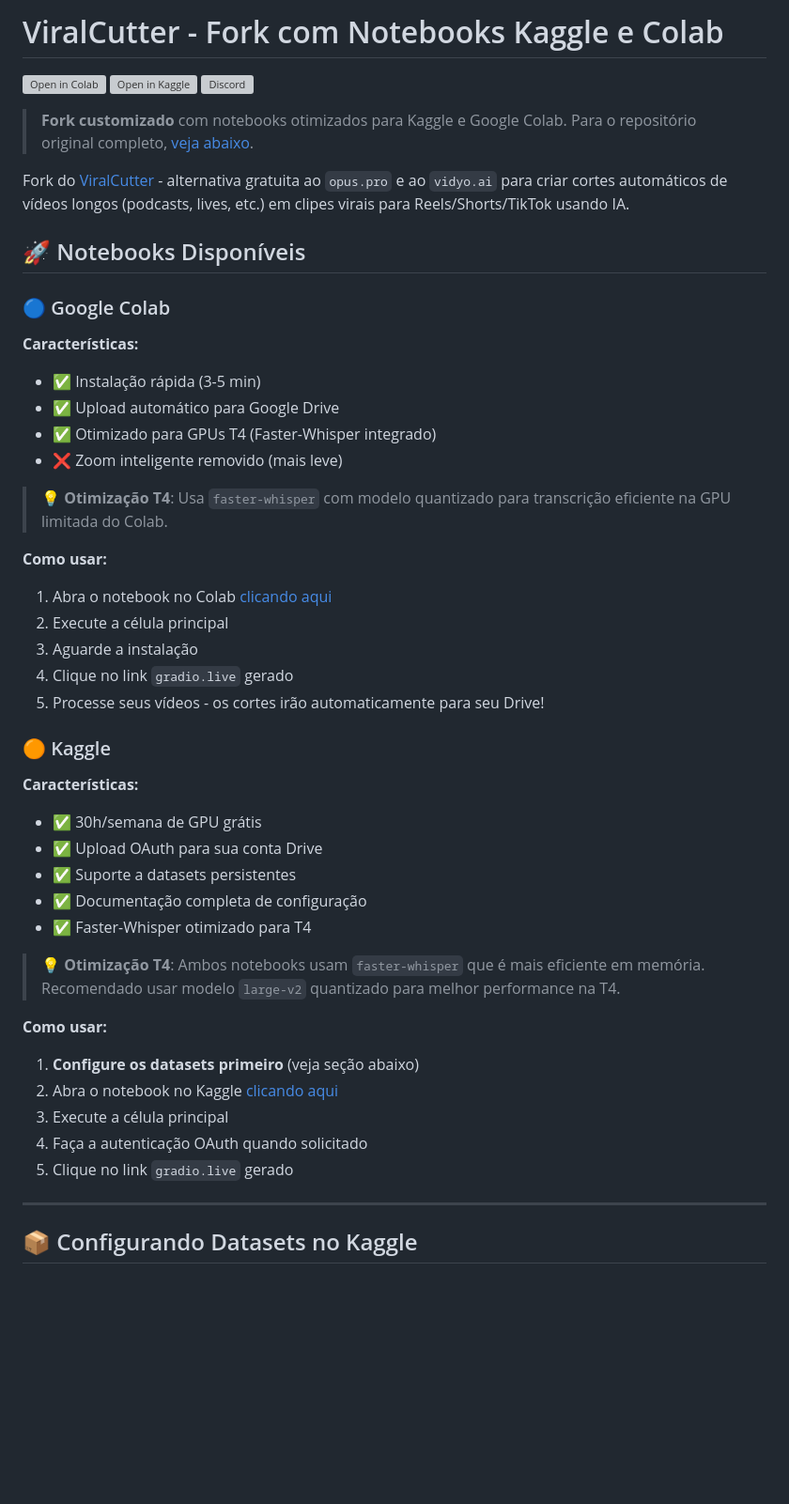
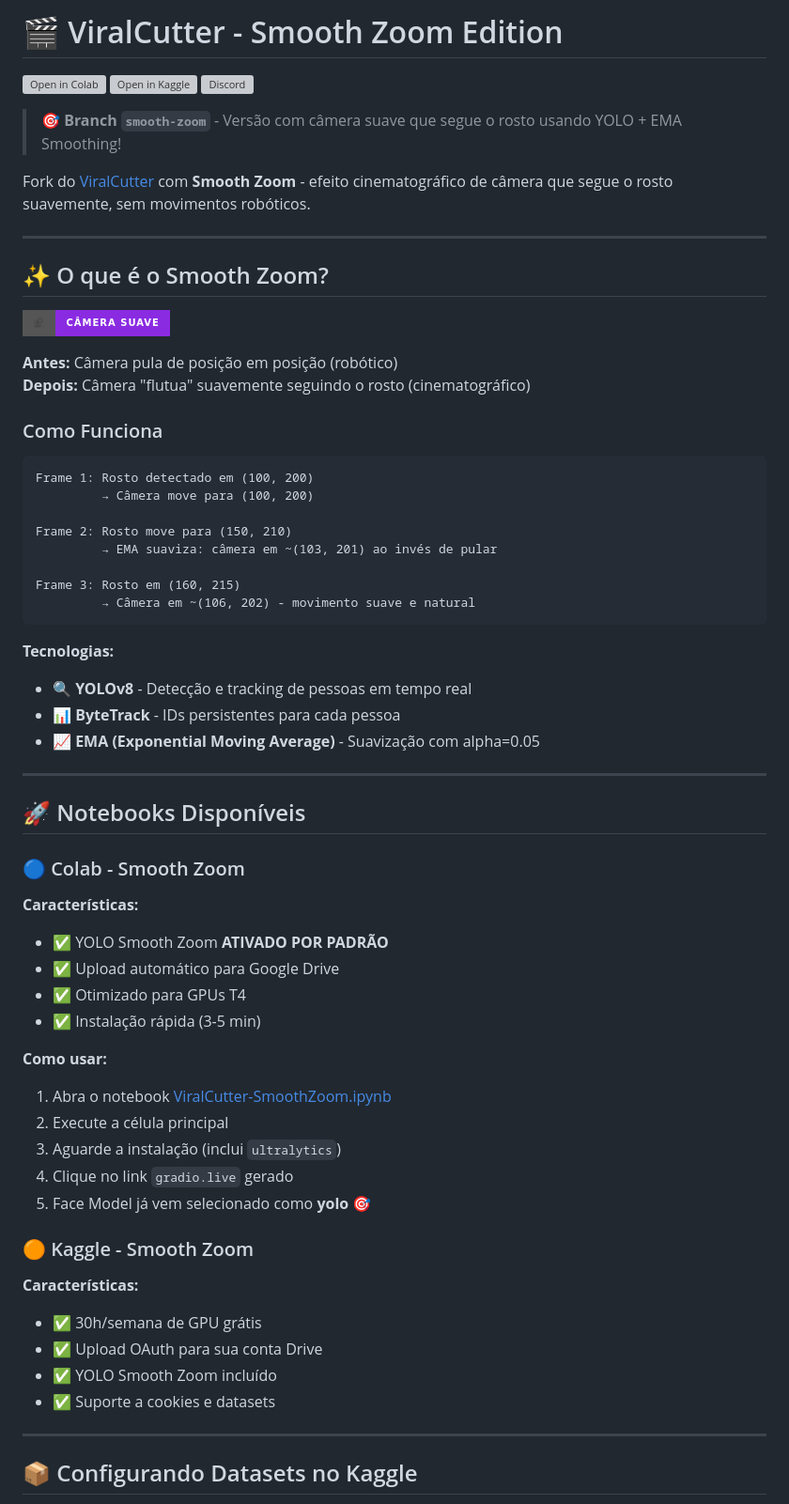
Before and after one commit to RafaelGodoyEbert/ViralCutter, a Markdown page: README.md, the part around one of its changes. Shown at 94% size. Drawn GitHub-style; badges without logos; blank space fills up the shorter version; grey boxes are pictures that could not be loaded.

Commit message:
docs: Update README with Smooth Zoom feature documentation

````diff
--- a/README.md
+++ b/README.md
@@ -1,2 +1,2 @@
-# ViralCutter - Fork com Notebooks Kaggle e Colab
+# 🎬 ViralCutter - Smooth Zoom Edition
 
@@ -5,43 +5,59 @@
 [![Discord](https://dcbadge.limes.pink/api/server/tAdPHFAbud)](https://discord.gg/tAdPHFAbud)
 
-> **Fork customizado** com notebooks otimizados para Kaggle e Google Colab. Para o repositório original completo, [veja abaixo](#viralcutter-original).
+> **🎯 Branch `smooth-zoom`** - Versão com câmera suave que segue o rosto usando YOLO + EMA Smoothing!
 
-Fork do [ViralCutter](https://github.com/RafaelGodoyEbert/ViralCutter) - alternativa gratuita ao `opus.pro` e ao `vidyo.ai` para criar cortes automáticos de vídeos longos (podcasts, lives, etc.) em clipes virais para Reels/Shorts/TikTok usando IA.
+Fork do [ViralCutter](https://github.com/RafaelGodoyEbert/ViralCutter) com **Smooth Zoom** - efeito cinematográfico de câmera que segue o rosto suavemente, sem movimentos robóticos.
+
+---
+
+## ✨ O que é o Smooth Zoom?
+
+![Smooth Zoom Demo](https://img.shields.io/badge/🎥-Câmera_Suave-blueviolet?style=for-the-badge)
+
+**Antes:** Câmera pula de posição em posição (robótico)
+**Depois:** Câmera "flutua" suavemente seguindo o rosto (cinematográfico)
+
+### Como Funciona
+```
+Frame 1: Rosto detectado em (100, 200)
+         → Câmera move para (100, 200)
+
+Frame 2: Rosto move para (150, 210)
+         → EMA suaviza: câmera em ~(103, 201) ao invés de pular
+
+Frame 3: Rosto em (160, 215)
+         → Câmera em ~(106, 202) - movimento suave e natural
+```
+
+**Tecnologias:**
+- 🔍 **YOLOv8** - Detecção e tracking de pessoas em tempo real
+- 📊 **ByteTrack** - IDs persistentes para cada pessoa
+- 📈 **EMA (Exponential Moving Average)** - Suavização com alpha=0.05
+
+---
 
 ## 🚀 Notebooks Disponíveis
 
-### 🔵 Google Colab
+### 🔵 Colab - Smooth Zoom
 **Características:**
+- ✅ YOLO Smooth Zoom **ATIVADO POR PADRÃO**
+- ✅ Upload automático para Google Drive
+- ✅ Otimizado para GPUs T4
 - ✅ Instalação rápida (3-5 min)
-- ✅ Upload automático para Google Drive
-- ✅ Otimizado para GPUs T4 (Faster-Whisper integrado)
-- ❌ Zoom inteligente removido (mais leve)
-
-> **💡 Otimização T4**: Usa `faster-whisper` com modelo quantizado para transcrição eficiente na GPU limitada do Colab.
 
 **Como usar:**
-1. Abra o notebook no Colab [clicando aqui](https://colab.research.google.com/github/masterface77/ViralCutter/blob/main/ViralCutter-Colab.ipynb)
+1. Abra o notebook [ViralCutter-SmoothZoom.ipynb](https://colab.research.google.com/github/masterface77/ViralCutter/blob/smooth-zoom/ViralCutter-SmoothZoom.ipynb)
 2. Execute a célula principal
-3. Aguarde a instalação
+3. Aguarde a instalação (inclui `ultralytics`)
 4. Clique no link `gradio.live` gerado
-5. Processe seus vídeos - os cortes irão automaticamente para seu Drive!
+5. Face Model já vem selecionado como **yolo** 🎯
 
-### 🟠 Kaggle
+### 🟠 Kaggle - Smooth Zoom
 **Características:**
 - ✅ 30h/semana de GPU grátis
 - ✅ Upload OAuth para sua conta Drive
-- ✅ Suporte a datasets persistentes
-- ✅ Documentação completa de configuração
-- ✅ Faster-Whisper otimizado para T4
-
-> **💡 Otimização T4**: Ambos notebooks usam `faster-whisper` que é mais eficiente em memória. Recomendado usar modelo `large-v2` quantizado para melhor performance na T4.
-
-**Como usar:**
-1. **Configure os datasets primeiro** (veja seção abaixo)
-2. Abra o notebook no Kaggle [clicando aqui](https://www.kaggle.com/code/levireis77/viralcutter-kaggle)
-3. Execute a célula principal
-4. Faça a autenticação OAuth quando solicitado
-5. Clique no link `gradio.live` gerado
+- ✅ YOLO Smooth Zoom incluído
+- ✅ Suporte a cookies e datasets
 
 ---
 
````
Also changed, not shown: other parts of README.md (+2 -2 lines).
